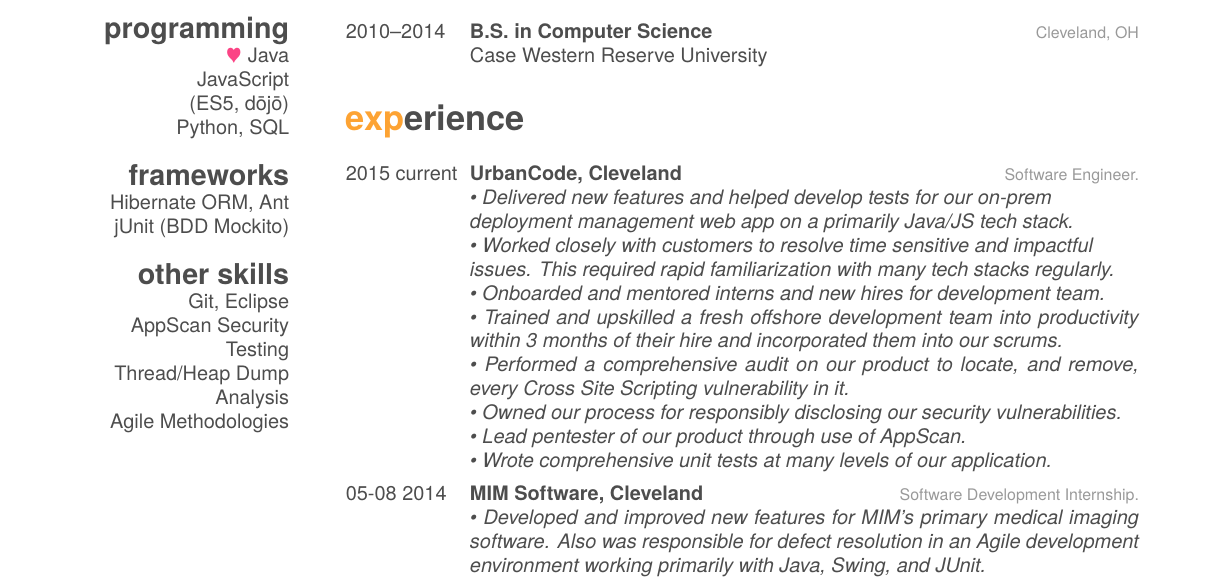
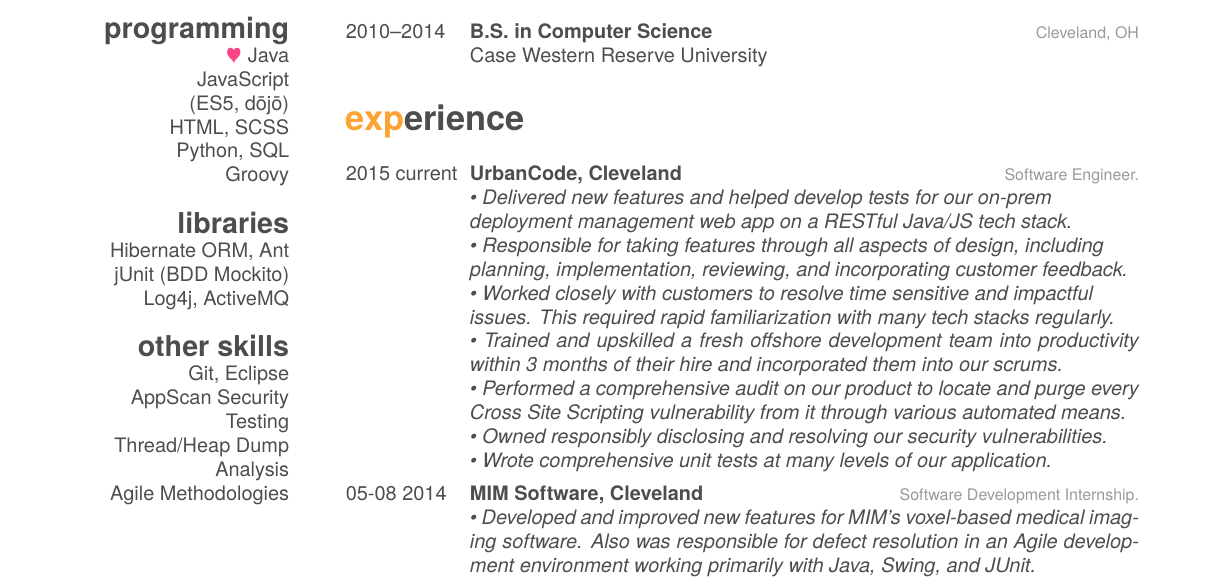
Before and after one commit to FJSingel/LaTex-Resume, a LaTeX CV (cv.tex): part of page 1 of 2, cut so that both start at the same text. Compiled offline with XeLaTeX; a missing font is replaced by an installed copy or a similar font.

Commit message:
Added Uber feedback

```diff
--- a/cv.tex
+++ b/cv.tex
@@ -19,10 +19,13 @@
     {\color{red} $\varheartsuit$} Java
     JavaScript
     (ES5, d\={o}j\={o})
+    HTML, SCSS
     Python, SQL
-  \section{frameworks}
+    Groovy
+  \section{libraries}
     Hibernate ORM, Ant
     jUnit (BDD Mockito)
+    Log4j, ActiveMQ
   \section{other skills}
     Git, Eclipse
     AppScan Security Testing
@@ -51,13 +54,12 @@
     {UrbanCode, Cleveland}
     {Software Engineer.}
     {\emph{
-    •	Delivered new features and helped develop tests for our on-prem \\* deployment management web app on a primarily Java/JS tech stack.\\*
+    •	Delivered new features and helped develop tests for our on-prem \\* deployment management web app on a RESTful Java/JS tech stack.\\*
+    •   Responsible for taking features through all aspects of design, including \\* planning, implementation, reviewing, and incorporating customer feedback.\\*
     •	Worked closely with customers to resolve time sensitive and impactful\\* issues. This required rapid familiarization with many tech stacks regularly.\\*
-    •	Onboarded and mentored interns and new hires for development team. \\*
     •	Trained and upskilled a fresh offshore development team into productivity within 3 months of their hire and incorporated them into our scrums. \\*
-    •	Performed a comprehensive audit on our product to locate, and remove, every Cross Site Scripting vulnerability in it.\\*
-    •	Owned our process for responsibly disclosing our security vulnerabilities.\\*
-    •	Lead pentester of our product through use of AppScan. \\*
+    •	Performed a comprehensive audit on our product to locate and purge every Cross Site Scripting vulnerability from it through various automated means.\\*
+    •	Owned responsibly disclosing and resolving our security vulnerabilities.\\*
     •	Wrote comprehensive unit tests at many levels of our application.
 }}
   \entry
@@ -65,7 +67,7 @@
     {MIM Software, Cleveland}
     {Software Development Internship.}
     {\emph{
-    •	Developed and improved new features for MIM's primary medical imaging software. Also was responsible for defect resolution in an Agile development environment working primarily with Java, Swing, and JUnit.}}
+    •	Developed and improved new features for MIM's voxel-based medical imaging software. Also was responsible for defect resolution in an Agile development environment working primarily with Java, Swing, and JUnit.}}
   \entry
     {05–08 2013}
     {Rockwell Automation, Cleveland}
```
